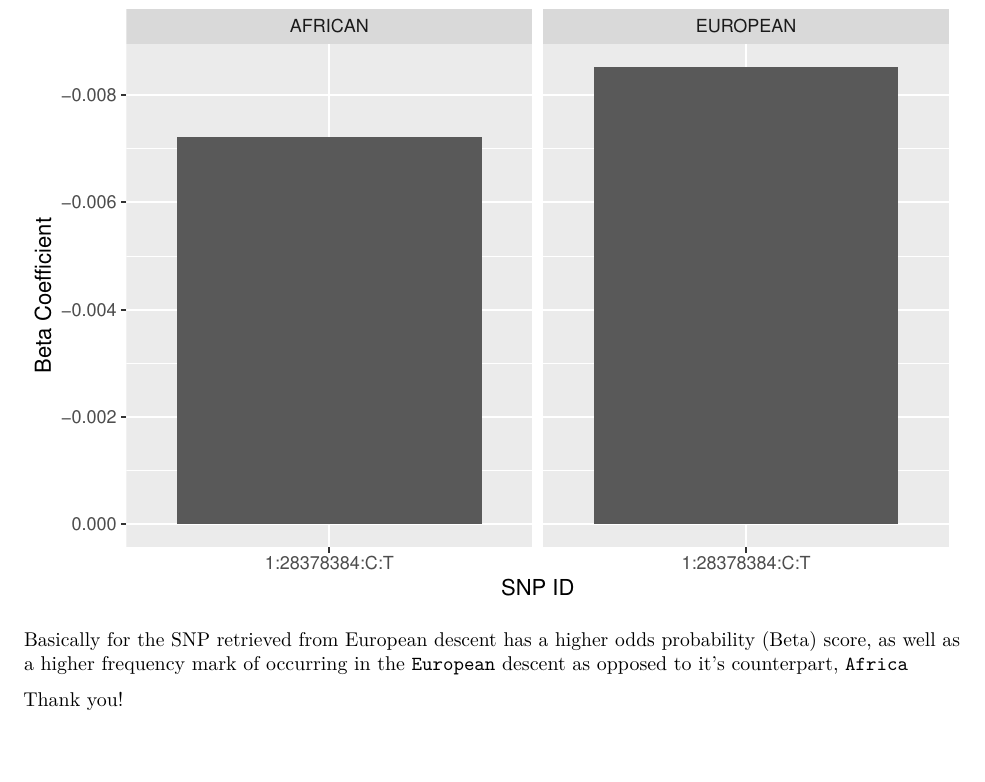
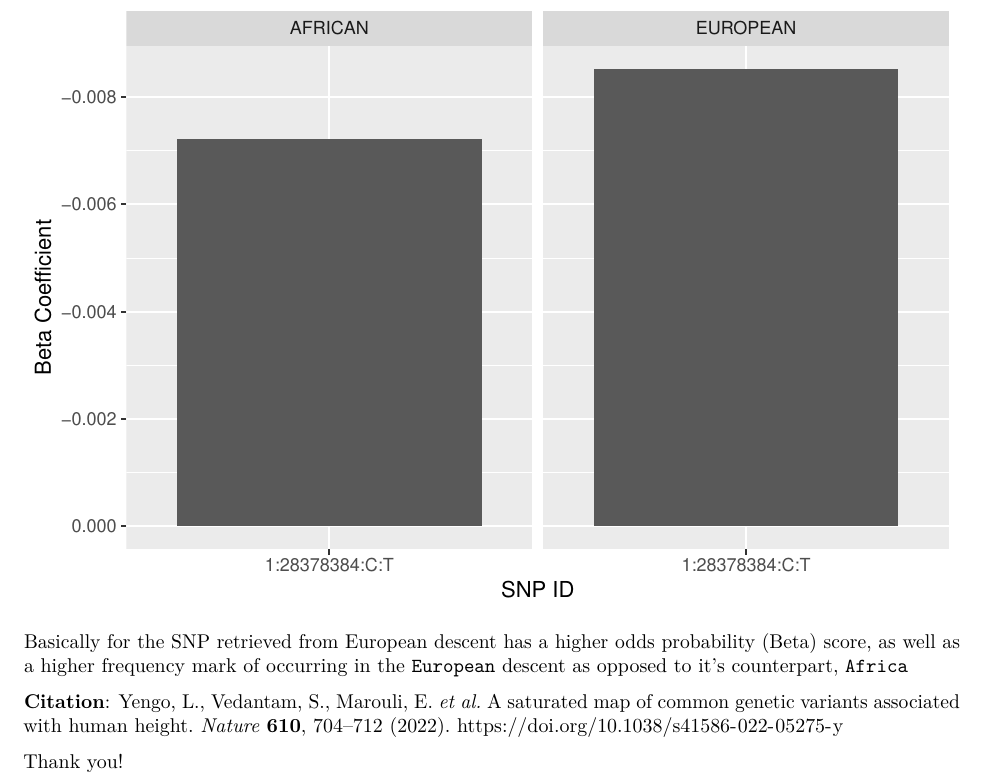
Before and after one commit to kenzyxriah/R-Tutorials, an R Markdown document (Hackbio/EDA Wk 2.Rmd): part of page 13 of 13, cut so that both start at the same text. Rendered offline with R 4.5, knitr and Pandoc, then LaTeX, with nearby package versions; some code elsewhere in the file could not run offline.

Commit message:
Citation added

```diff
--- a/Hackbio/EDA Wk 2.Rmd
+++ b/Hackbio/EDA Wk 2.Rmd
@@ -587,4 +587,9 @@ probability (Beta) score, as well as a higher frequency mark of
 occurring in the `European` descent as opposed to it's counterpart,
 `Africa`
 
+**Citation**: Yengo, L., Vedantam, S., Marouli, E. *et al.* A saturated
+map of common genetic variants associated with human
+height. *Nature* **610**, 704--712
+(2022). <https://doi.org/10.1038/s41586-022-05275-y>
+
 Thank you!
```
Also changed, not shown: Hackbio/EDA-Wk-2.pdf.
